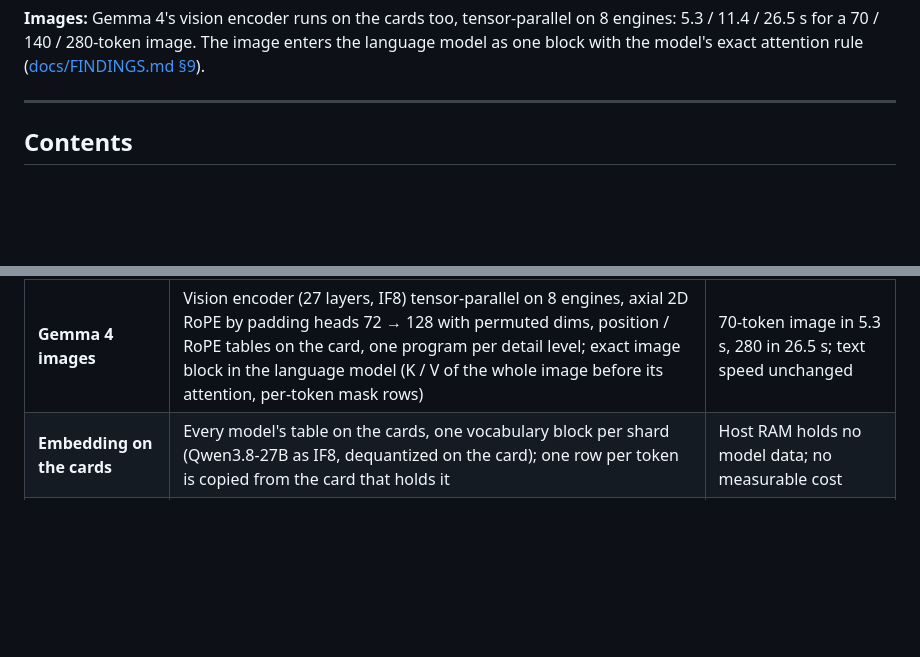
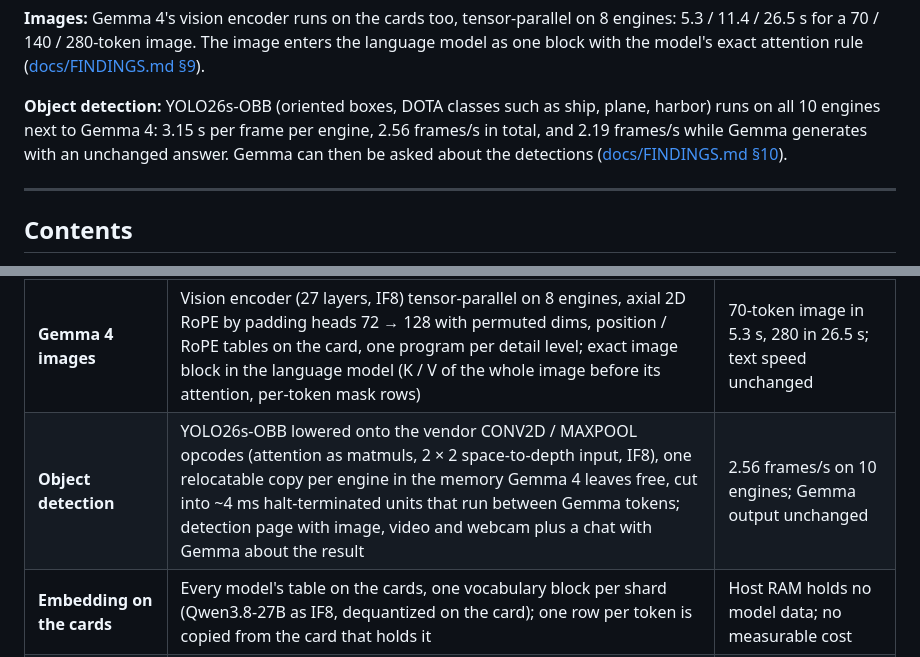
Before and after one commit to apex-compute/unified-engine, a Markdown page: models/apex-tp-llm/OVERVIEW.md, 2 parts joined by grey strips. Rendered like a GitHub page; blank space fills up the shorter version.

Commit message:
apex-tp-llm docs: YOLO26s-OBB object detection on the cards next to Gemma 4 (method and results)
Co-Authored-By: Claude Opus 5.5 <noreply@anthropic.com>

```diff
--- a/models/apex-tp-llm/OVERVIEW.md
+++ b/models/apex-tp-llm/OVERVIEW.md
@@ -16,6 +16,8 @@ It is the vendor's [unified-engine](https://github.com/apex-compute/unified-engi
 <sub>HP Z420 (Xeon E5‑2689, 32 GB), 5 × Apex Kintex‑7, firmware `c7de4c55` (230 MHz), 4‑bit FP4 weights, greedy decoding. The optimization history below was measured at 198 MHz; see [Firmware update](#firmware-update-198--230-mhz).</sub>
 
 **Images:** Gemma 4's vision encoder runs on the cards too, tensor-parallel on 8 engines: 5.3 / 11.4 / 26.5 s for a 70 / 140 / 280-token image. The image enters the language model as one block with the model's exact attention rule ([docs/FINDINGS.md §9](docs/FINDINGS.md#9-gemma-4-images-the-encoder-and-the-image-block-on-the-cards)).
+
+**Object detection:** YOLO26s-OBB (oriented boxes, DOTA classes such as ship, plane, harbor) runs on all 10 engines next to Gemma 4: 3.15 s per frame per engine, 2.56 frames/s in total, and 2.19 frames/s while Gemma generates with an unchanged answer. Gemma can then be asked about the detections ([docs/FINDINGS.md §10](docs/FINDINGS.md#10-object-detection-next-to-gemma-4-yolo26s-obb-on-the-same-cards)).
 
 ---
 
@@ -324,6 +326,7 @@ flowchart LR
 | **GPT‑OSS‑20B port** | New card program: MXFP4 → FP4, attention sinks, sliding window, YaRN, clamped SwiGLU, experts as precompiled subroutines picked through registers, card-local top‑4 pick, batched attention | 11.3 → 15.3 tokens/s |
 | **Gemma 4 26B‑A4B port** | New card program: 128 experts with top‑8 plus a parallel dense FFN, sliding and global attention (K = V, partial RoPE by head-dim permutation), 1088-row KV ring for the sliding layers, router split over both engines, expert pick hidden behind the dense FFN | 15.7 → 17.1 tokens/s, context 8192 |
 | **Gemma 4 images** | Vision encoder (27 layers, IF8) tensor-parallel on 8 engines, axial 2D RoPE by padding heads 72 → 128 with permuted dims, position / RoPE tables on the card, one program per detail level; exact image block in the language model (K / V of the whole image before its attention, per-token mask rows) | 70-token image in 5.3 s, 280 in 26.5 s; text speed unchanged |
+| **Object detection** | YOLO26s-OBB lowered onto the vendor CONV2D / MAXPOOL opcodes (attention as matmuls, 2 × 2 space-to-depth input, IF8), one relocatable copy per engine in the memory Gemma 4 leaves free, cut into ~4 ms halt-terminated units that run between Gemma tokens; detection page with image, video and webcam plus a chat with Gemma about the result | 2.56 frames/s on 10 engines; Gemma output unchanged |
 | **Embedding on the cards** | Every model's table on the cards, one vocabulary block per shard (Qwen3.8‑27B as IF8, dequantized on the card); one row per token is copied from the card that holds it | Host RAM holds no model data; no measurable cost |
 | **Firmware** | Vendor firmware `c7de4c55` (230 MHz) on all 5 cards, updated without a warm boot plus one power cycle; no code change | +4.5 % to +11.4 % tokens/s, identical output |
 | **OllApeX** | Web chat UI, model and context choice, files, images (Qwen, Gemma 4), sampling, harmony format for GPT‑OSS (thinking / answer), math typesetting (KaTeX), live technical panel, systemd service | Use from any browser on port 3000 |
```
Also changed, not shown: 1 other file.
